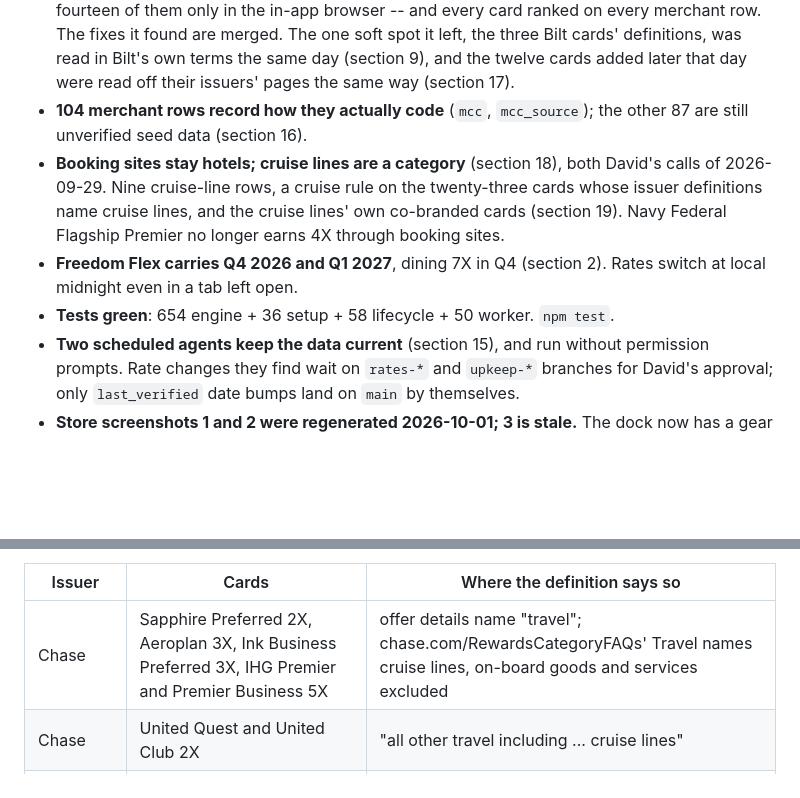
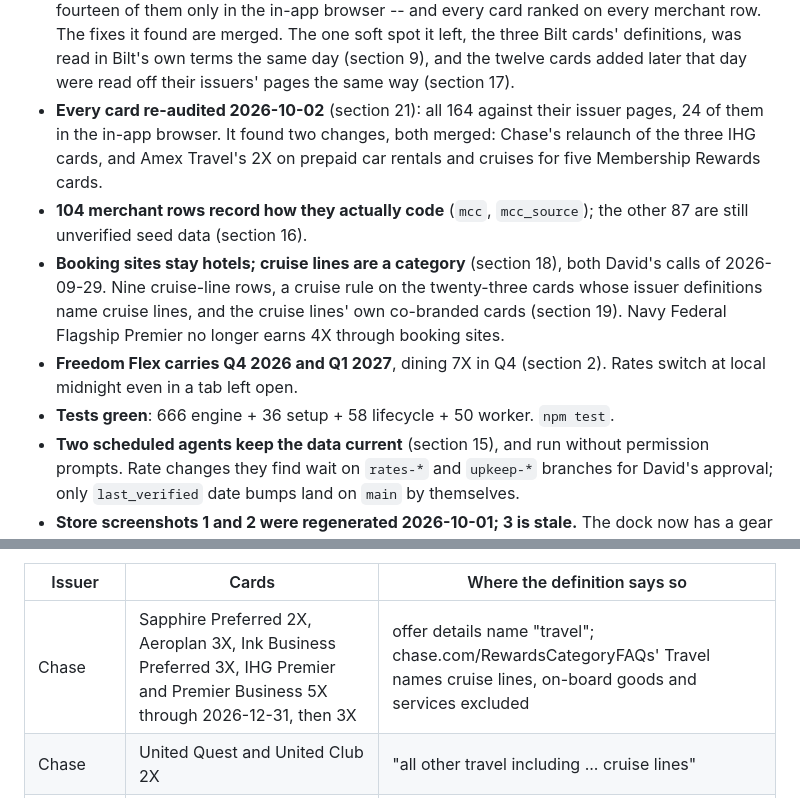
Before and after one commit to davidx7217/caddy, a Markdown page: HANDOFF.md, 2 parts joined by grey strips. Drawn GitHub-style; blank space fills up the shorter version.

```diff
--- a/HANDOFF.md
+++ b/HANDOFF.md
@@ -24,6 +24,10 @@ works and why; this file is only the state of play.
   spot it left, the three Bilt cards' definitions, was read in Bilt's own terms
   the same day (section 9), and the twelve cards added later that day were read
   off their issuers' pages the same way (section 17).
+- **Every card re-audited 2026-10-02** (section 21): all 164 against their issuer
+  pages, 24 of them in the in-app browser. It found two changes, both merged: Chase's
+  relaunch of the three IHG cards, and Amex Travel's 2X on prepaid car rentals and
+  cruises for five Membership Rewards cards.
 - **104 merchant rows record how they actually code** (`mcc`, `mcc_source`); the
   other 87 are still unverified seed data (section 16).
 - **Booking sites stay hotels; cruise lines are a category** (section 18), both
@@ -33,7 +37,7 @@ works and why; this file is only the state of play.
   Navy Federal Flagship Premier no longer earns 4X through booking sites.
 - **Freedom Flex carries Q4 2026 and Q1 2027**, dining 7X in Q4 (section 2). Rates
   switch at local midnight even in a tab left open.
-- **Tests green**: 654 engine + 36 setup + 58 lifecycle + 50 worker. `npm test`.
+- **Tests green**: 666 engine + 36 setup + 58 lifecycle + 50 worker. `npm test`.
 - **Two scheduled agents keep the data current** (section 15), and run without
   permission prompts. Rate changes they find wait on `rates-*` and `upkeep-*`
   branches for David's approval; only `last_verified` date bumps land on `main`
@@ -1141,7 +1145,7 @@ under its travel cap, on every card whose definition names cruise lines:
 
 | Issuer | Cards | Where the definition says so |
 | --- | --- | --- |
-| Chase | Sapphire Preferred 2X, Aeroplan 3X, Ink Business Preferred 3X, IHG Premier and Premier Business 5X | offer details name "travel"; chase.com/RewardsCategoryFAQs' Travel names cruise lines, on-board goods and services excluded |
+| Chase | Sapphire Preferred 2X, Aeroplan 3X, Ink Business Preferred 3X, IHG Premier and Premier Business 5X through 2026-12-31, then 3X | offer details name "travel"; chase.com/RewardsCategoryFAQs' Travel names cruise lines, on-board goods and services excluded |
 | Chase | United Quest and United Club 2X | "all other travel including ... cruise lines" |
 | Wells Fargo | Autograph 3X, Autograph Journey 3X | footnotes, by Visa merchant code |
 | BofA | Premium Rewards and Elite 2X; Customized Cash and Business Customized Cash 3% with the travel choice | each card's T&C; the category pages |
```
Also changed, not shown: other parts of HANDOFF.md (+45 -1 lines).
